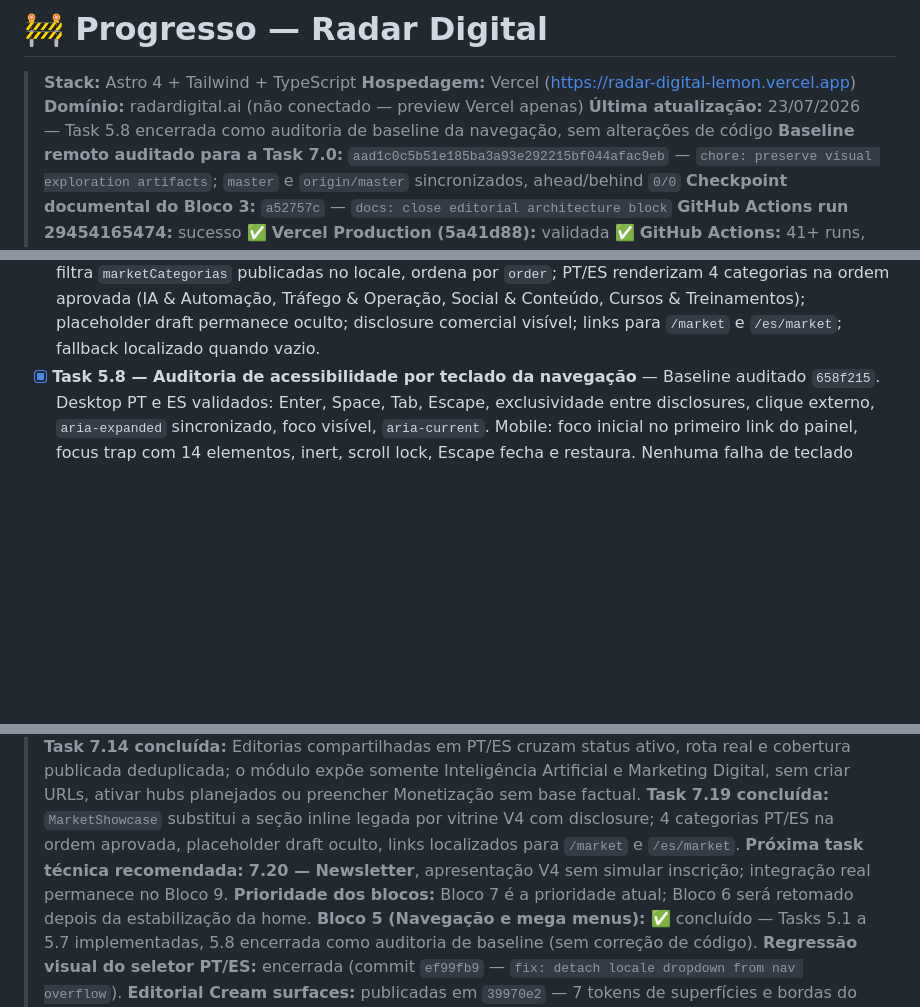
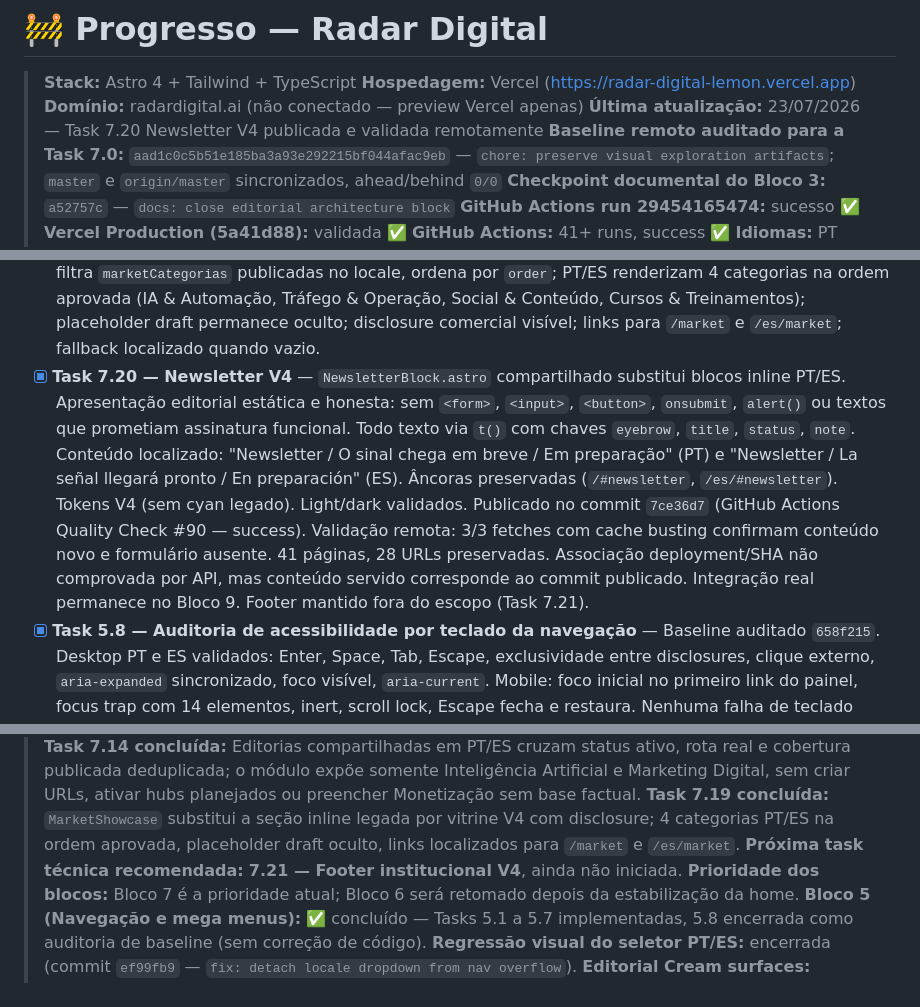
Before and after one commit to Burntroll/radar-digital, a Markdown page: PROGRESSO.md, 3 parts joined by grey strips. Rendered like a GitHub page; blank space fills up the shorter version.

Commit message:
docs: record V4 newsletter checkpoint

```diff
--- a/PROGRESSO.md
+++ b/PROGRESSO.md
@@ -3,7 +3,7 @@
 > **Stack:** Astro 4 + Tailwind + TypeScript
 > **Hospedagem:** Vercel (https://radar-digital-lemon.vercel.app)
 > **Domínio:** radardigital.ai (não conectado — preview Vercel apenas)
-> **Última atualização:** 23/07/2026 — Task 5.8 encerrada como auditoria de baseline da navegação, sem alterações de código
+> **Última atualização:** 23/07/2026 — Task 7.20 Newsletter V4 publicada e validada remotamente
 > **Baseline remoto auditado para a Task 7.0:** `aad1c0c5b51e185ba3a93e292215bf044afac9eb` — `chore: preserve visual exploration artifacts`; `master` e `origin/master` sincronizados, ahead/behind `0/0`
 > **Checkpoint documental do Bloco 3:** `a52757c` — `docs: close editorial architecture block`
 > **GitHub Actions run 29454165474:** sucesso ✅
@@ -50,6 +50,7 @@
 - [x] **Task 7.17 — Ferramentas V4** — `ToolDirectory` compartilhado substitui a seção inline legada; loader carrega `parceiroCategorias` publicadas (estrutural, sem filtro de locale), resolve `descriptionEs` com fallback para `description`; disclosure comercial visível em PT/ES; 2 categorias (Trackers, Antidetect Browsers) com hrefs localizados (`/ferramentas/*`, `/es/herramientas/*`); ES sem cópia PT; fallback localizado quando vazio.
 - [x] **Task 7.18 — Bônus V4** — `BonusDeals` compartilhado (op-cards V4 com monograma, badge verificado e cupom em `code`) substitui a seção inline legada; loader filtra somente `status === 'verified'` E vigentes (`expiresAt` nulo ou posterior ao build) no locale corrente, ordena por `order`, máx. 3; PT/ES renderizam RedTrack, AdHeart e Anstrex (ordem aprovada no Plano 2.2) com códigos reais e hrefs localizados (`/bonus`, `/es/bonos`); expirados (SMS-Activate) e não confirmados (Keitaro, Proxy-Seller) permanecem ocultos; disclosure comercial visível; fallback localizado quando vazio.
 - [x] **Task 7.19 — Radar Market V4** — `MarketShowcase` compartilhado substitui a seção inline legada; loader filtra `marketCategorias` publicadas no locale, ordena por `order`; PT/ES renderizam 4 categorias na ordem aprovada (IA & Automação, Tráfego & Operação, Social & Conteúdo, Cursos & Treinamentos); placeholder draft permanece oculto; disclosure comercial visível; links para `/market` e `/es/market`; fallback localizado quando vazio.
+- [x] **Task 7.20 — Newsletter V4** — `NewsletterBlock.astro` compartilhado substitui blocos inline PT/ES. Apresentação editorial estática e honesta: sem `<form>`, `<input>`, `<button>`, `onsubmit`, `alert()` ou textos que prometiam assinatura funcional. Todo texto via `t()` com chaves `eyebrow`, `title`, `status`, `note`. Conteúdo localizado: "Newsletter / O sinal chega em breve / Em preparação" (PT) e "Newsletter / La señal llegará pronto / En preparación" (ES). Âncoras preservadas (`/#newsletter`, `/es/#newsletter`). Tokens V4 (sem cyan legado). Light/dark validados. Publicado no commit `7ce36d7` (GitHub Actions Quality Check #90 — success). Validação remota: 3/3 fetches com cache busting confirmam conteúdo novo e formulário ausente. 41 páginas, 28 URLs preservadas. Associação deployment/SHA não comprovada por API, mas conteúdo servido corresponde ao commit publicado. Integração real permanece no Bloco 9. Footer mantido fora do escopo (Task 7.21).
 - [x] **Task 5.8 — Auditoria de acessibilidade por teclado da navegação** — Baseline auditado `658f215`. Desktop PT e ES validados: Enter, Space, Tab, Escape, exclusividade entre disclosures, clique externo, `aria-expanded` sincronizado, foco visível, `aria-current`. Mobile: foco inicial no primeiro link do painel, focus trap com 14 elementos, inert, scroll lock, Escape fecha e restaura. Nenhuma falha de teclado reproduzida. **Sem alteração de código.** Testes de leitor de tela, viewport mobile real e transição de breakpoints transferidos para a Task 7.25 (ROADMAP).
 
 ### Conteúdo & Collections
@@ -306,7 +307,7 @@ Implementada nos commits `e2aef6d` e `8dade9c`. Validado em PT e ES.
 > **Task 7.13 concluída sem UI:** a auditoria não encontrou fonte de audiência, janela temporal, regra de desempate ou adapter verificáveis; “Mais lidas” permanece ausente por contrato, e Analytics continua como dependência pendente do Bloco 16/decisão própria.
 > **Task 7.14 concluída:** Editorias compartilhadas em PT/ES cruzam status ativo, rota real e cobertura publicada deduplicada; o módulo expõe somente Inteligência Artificial e Marketing Digital, sem criar URLs, ativar hubs planejados ou preencher Monetização sem base factual.
 > **Task 7.19 concluída:** `MarketShowcase` substitui a seção inline legada por vitrine V4 com disclosure; 4 categorias PT/ES na ordem aprovada, placeholder draft oculto, links localizados para `/market` e `/es/market`.
-> **Próxima task técnica recomendada:** **7.20 — Newsletter**, apresentação V4 sem simular inscrição; integração real permanece no Bloco 9.
+> **Próxima task técnica recomendada:** **7.21 — Footer institucional V4**, ainda não iniciada.
 > **Prioridade dos blocos:** Bloco 7 é a prioridade atual; Bloco 6 será retomado depois da estabilização da home.
 > **Bloco 5 (Navegação e mega menus):** ✅ concluído — Tasks 5.1 a 5.7 implementadas, 5.8 encerrada como auditoria de baseline (sem correção de código).
 > **Regressão visual do seletor PT/ES:** encerrada (commit `ef99fb9` — `fix: detach locale dropdown from nav overflow`).
```
Also changed, not shown: ROADMAP.md (+2 -2 lines), docs/DESIGN_V4.md (+1 -0 lines).
